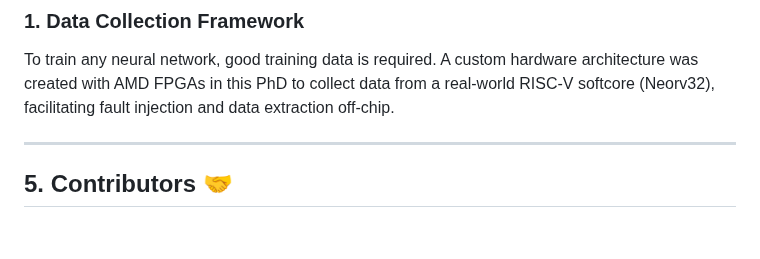
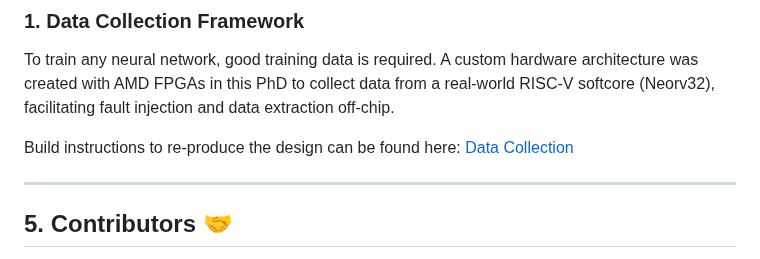
Before and after one commit to DS-567/AMD-AOHW25_620, a Markdown page: README.md, the part around the change. Drawn GitHub-style; blank space fills up the shorter version.

```diff
--- a/README.md
+++ b/README.md
@@ -119,6 +119,8 @@ An additional detailed video of the demonstrator can be found: [Demonstrator Vid
 
 To train any neural network, good training data is required. A custom hardware architecture was created with AMD FPGAs in this PhD to collect data from a real-world RISC-V softcore (Neorv32), facilitating fault injection and data extraction off-chip.
 
+Build instructions to re-produce the design can be found here: [Data Collection](/Data_Collection)
+
 ---
 
 ## 5. Contributors 🤝
```
